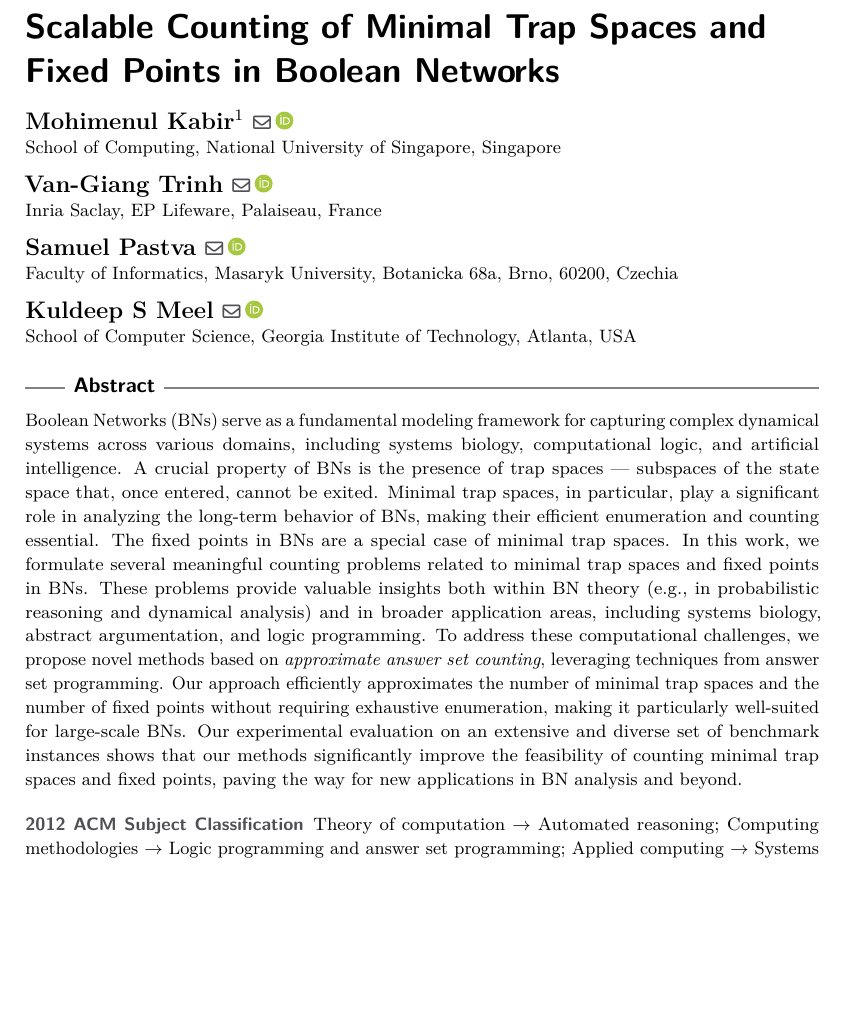
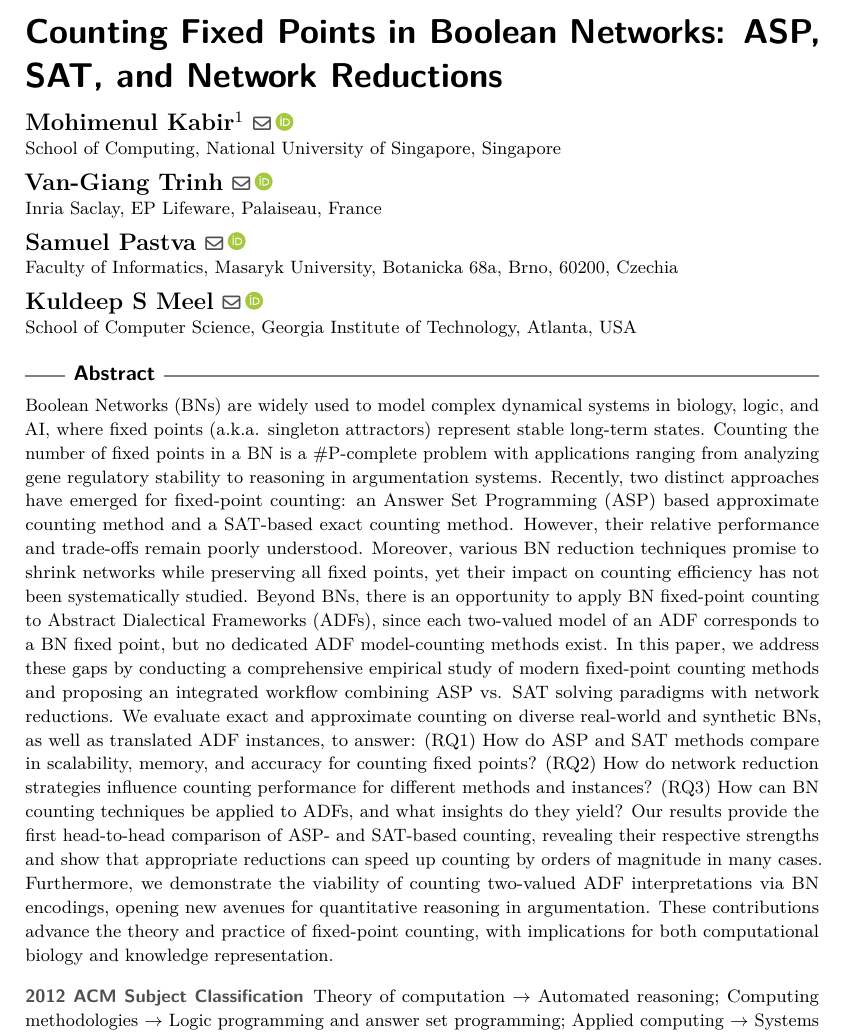
Before and after one commit to giang-trinh/fixed-point-counting-bn, a LaTeX paper (manuscripts/cp-2026/cp26.tex): part of page 1 of 27, cut at the place of the change, the shorter picture padded with empty space. Compiled offline with pdfLaTeX.

Commit message:
add title and abstract (tentative)

```diff
--- a/manuscripts/cp-2026/cp26.tex
+++ b/manuscripts/cp-2026/cp26.tex
@@ -29,11 +29,9 @@
 \input{sections/macro.tex}
 \bibliographystyle{plainurl}% the mandatory bibstyle
 
-\title{Scalable Counting of Minimal Trap Spaces and Fixed Points in Boolean Networks} %TODO Please add
+\title{Counting Fixed Points in Boolean Networks: ASP, SAT, and Network Reductions} %TODO Please add
 
 %%% Some options for the title
-% Efficient Approximate Counting of Minimal Trap Spaces in Boolean Networks
-% Counting Minimal Trap Spaces in Boolean Networks: Formulation, Computation, and Application
 
 %\titlerunning{} %TODO optional, please use if title is longer than one line
 
@@ -53,7 +51,7 @@
 \ccsdesc[500]{Computing methodologies~Logic programming and answer set programming}
 \ccsdesc[100]{Applied computing~Systems biology}
 
-\keywords{Computational systems biology, Boolean network, Fixed point, Trap space, Answer set counting, Projected counting, Abstract argumentation, Logic programming} %TODO mandatory; please add comma-separated list of keywords
+\keywords{Computational systems biology, Boolean network, Fixed point, Trap space, Answer set counting, Projected counting, Abstract argumentation, SAT counting} %TODO mandatory; please add comma-separated list of keywords
 
 \category{Regular Paper} %optional, e.g. invited paper
 
@@ -96,15 +94,16 @@
 
 %TODO mandatory: add short abstract of the document
 \begin{abstract}
-	Boolean Networks (BNs) serve as a fundamental modeling framework for capturing complex dynamical systems across various domains, including systems biology, computational logic, and artificial intelligence.
-	A crucial property of BNs is the presence of trap spaces --- subspaces of the state space that, once entered, cannot be exited.
-	Minimal trap spaces, in particular, play a significant role in analyzing the long-term behavior of BNs, making their efficient enumeration and counting essential.
-	The fixed points in BNs are a special case of minimal trap spaces.
-	In this work, we formulate several meaningful counting problems related to minimal trap spaces and fixed points in BNs.
-	These problems provide valuable insights both within BN theory (e.g., in probabilistic reasoning and dynamical analysis) and in broader application areas, including systems biology, abstract argumentation, and logic programming.
-	To address these computational challenges, we propose novel methods based on {\em approximate answer set counting}, leveraging techniques from answer set programming.
-	Our approach efficiently approximates the number of minimal trap spaces and the number of fixed points without requiring exhaustive enumeration, making it particularly well-suited for large-scale BNs.
-	Our experimental evaluation on an extensive and diverse set of benchmark instances shows that our methods significantly improve the feasibility of counting minimal trap spaces and fixed points, paving the way for new applications in BN analysis and beyond.
+	Boolean Networks (BNs) are widely used to model complex dynamical systems in biology, logic, and AI, where fixed points (a.k.a. singleton attractors) represent stable long-term states.
+	Counting the number of fixed points in a BN is a \#P-complete problem with applications ranging from analyzing gene regulatory stability to reasoning in argumentation systems.
+	Recently, two distinct approaches have emerged for fixed-point counting: an Answer Set Programming (ASP) based approximate counting method and a SAT-based exact counting method.
+	However, their relative performance and trade-offs remain poorly understood. Moreover, various BN reduction techniques promise to shrink networks while preserving all fixed points, yet their impact on counting efficiency has not been systematically studied.
+	Beyond BNs, there is an opportunity to apply BN fixed-point counting to Abstract Dialectical Frameworks (ADFs), since each two-valued model of an ADF corresponds to a BN fixed point, but no dedicated ADF model-counting methods exist.
+	In this paper, we address these gaps by conducting a comprehensive empirical study of modern fixed-point counting methods and proposing an integrated workflow combining ASP vs. SAT solving paradigms with network reductions.
+	We evaluate exact and approximate counting on diverse real-world and synthetic BNs, as well as translated ADF instances, to answer: (RQ1) How do ASP and SAT methods compare in scalability, memory, and accuracy for counting fixed points? (RQ2) How do network reduction strategies influence counting performance for different methods and instances? (RQ3) How can BN counting techniques be applied to ADFs, and what insights do they yield?
+	Our results provide the first head-to-head comparison of ASP- and SAT-based counting, revealing their respective strengths and show that appropriate reductions can speed up counting by orders of magnitude in many cases.
+	Furthermore, we demonstrate the viability of counting two-valued ADF interpretations via BN encodings, opening new avenues for quantitative reasoning in argumentation.
+	These contributions advance the theory and practice of fixed-point counting, with implications for both computational biology and knowledge representation.
 \end{abstract}
 
 
```
